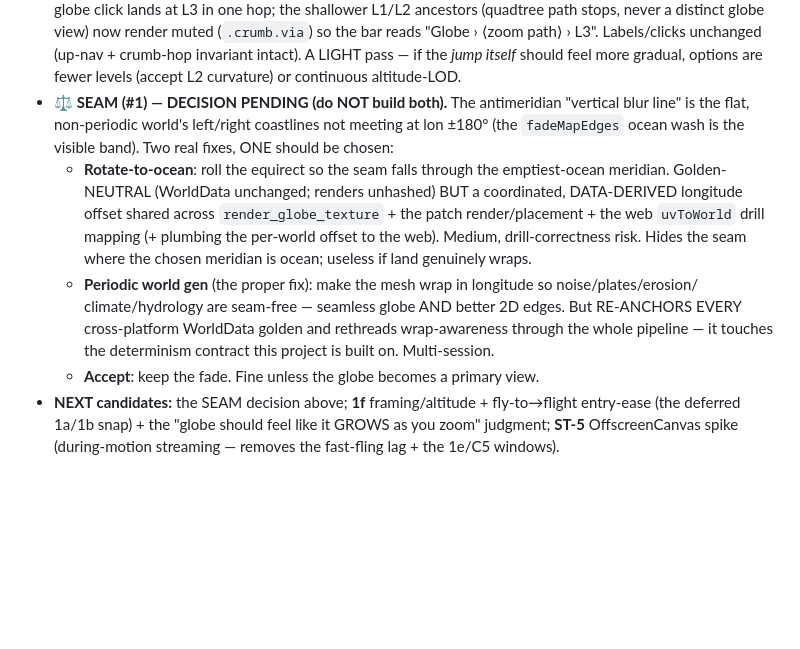
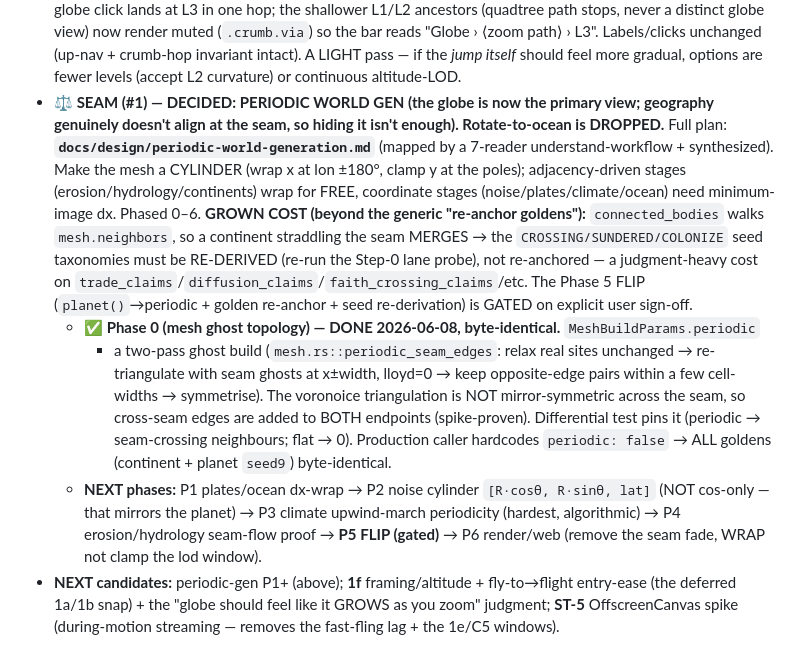
Before and after one commit to mbeaman/mapGen, a Markdown page: docs/BACKLOG.md, the part around the change. Drawn GitHub-style; blank space fills up the shorter version.

```diff
--- a/docs/BACKLOG.md
+++ b/docs/BACKLOG.md
@@ -149,20 +149,26 @@ follow gated behind a 1-day OffscreenCanvas spike). Build order: foundation **1a
   distinct globe view) now render muted (`.crumb.via`) so the bar reads "Globe › ⟨zoom path⟩ › L3".
   Labels/clicks unchanged (up-nav + crumb-hop invariant intact). A LIGHT pass — if the *jump itself*
   should feel more gradual, options are fewer levels (accept L2 curvature) or continuous altitude-LOD.
-- **⚖️ SEAM (#1) — DECISION PENDING (do NOT build both).** The antimeridian "vertical blur line" is
-  the flat, non-periodic world's left/right coastlines not meeting at lon ±180° (the `fadeMapEdges`
-  ocean wash is the visible band). Two real fixes, ONE should be chosen:
-  - **Rotate-to-ocean**: roll the equirect so the seam falls through the emptiest-ocean meridian.
-    Golden-NEUTRAL (WorldData unchanged; renders unhashed) BUT a coordinated, DATA-DERIVED longitude
-    offset shared across `render_globe_texture` + the patch render/placement + the web `uvToWorld`
-    drill mapping (+ plumbing the per-world offset to the web). Medium, drill-correctness risk. Hides
-    the seam where the chosen meridian is ocean; useless if land genuinely wraps.
-  - **Periodic world gen** (the proper fix): make the mesh wrap in longitude so noise/plates/erosion/
-    climate/hydrology are seam-free — seamless globe AND better 2D edges. But RE-ANCHORS EVERY
-    cross-platform WorldData golden and rethreads wrap-awareness through the whole pipeline — it
-    touches the determinism contract this project is built on. Multi-session.
-  - **Accept**: keep the fade. Fine unless the globe becomes a primary view.
-- **NEXT candidates:** the SEAM decision above; **1f** framing/altitude + fly-to→flight entry-ease
+- **⚖️ SEAM (#1) — DECIDED: PERIODIC WORLD GEN (the globe is now the primary view; geography genuinely
+  doesn't align at the seam, so hiding it isn't enough). Rotate-to-ocean is DROPPED.** Full plan:
+  **`docs/design/periodic-world-generation.md`** (mapped by a 7-reader understand-workflow + synthesized).
+  Make the mesh a CYLINDER (wrap x at lon ±180°, clamp y at the poles); adjacency-driven stages
+  (erosion/hydrology/continents) wrap for FREE, coordinate stages (noise/plates/climate/ocean) need
+  minimum-image dx. Phased 0–6. **GROWN COST (beyond the generic "re-anchor goldens"):** `connected_bodies`
+  walks `mesh.neighbors`, so a continent straddling the seam MERGES → the `CROSSING/SUNDERED/COLONIZE`
+  seed taxonomies must be RE-DERIVED (re-run the Step-0 lane probe), not re-anchored — a judgment-heavy
+  cost on `trade_claims`/`diffusion_claims`/`faith_crossing_claims`/etc. The Phase 5 FLIP
+  (`planet()`→periodic + golden re-anchor + seed re-derivation) is GATED on explicit user sign-off.
+  - **✅ Phase 0 (mesh ghost topology) — DONE 2026-06-08, byte-identical.** `MeshBuildParams.periodic`
+    + a two-pass ghost build (`mesh.rs::periodic_seam_edges`: relax real sites unchanged → re-triangulate
+    with seam ghosts at x±width, lloyd=0 → keep opposite-edge pairs within a few cell-widths → symmetrise).
+    The voronoice triangulation is NOT mirror-symmetric across the seam, so cross-seam edges are added to
+    BOTH endpoints (spike-proven). Differential test pins it (periodic → seam-crossing neighbours; flat → 0).
+    Production caller hardcodes `periodic: false` → ALL goldens (continent + planet `seed9`) byte-identical.
+  - **NEXT phases:** P1 plates/ocean dx-wrap → P2 noise cylinder `[R·cosθ, R·sinθ, lat]` (NOT cos-only — that
+    mirrors the planet) → P3 climate upwind-march periodicity (hardest, algorithmic) → P4 erosion/hydrology
+    seam-flow proof → **P5 FLIP (gated)** → P6 render/web (remove the seam fade, WRAP not clamp the lod window).
+- **NEXT candidates:** periodic-gen P1+ (above); **1f** framing/altitude + fly-to→flight entry-ease
   (the deferred 1a/1b snap) + the "globe should feel like it GROWS as you zoom" judgment; **ST-5**
   OffscreenCanvas spike (during-motion streaming — removes the fast-fling lag + the 1e/C5 windows).
 
```
Also changed, not shown: docs/design/periodic-world-generation.md (added, +156 -0 lines).
